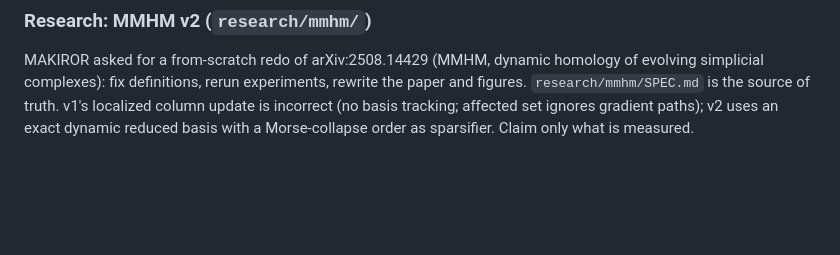
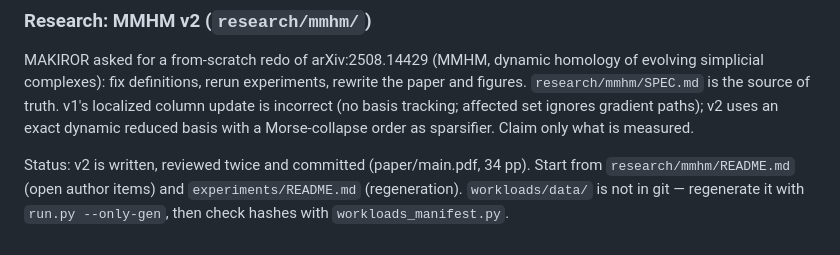
Before and after one commit to ouyang-matters/mdtex_pipeline, a Markdown page: CLAUDE.md, the part around the change. GitHub-like rendering; blank space fills up the shorter version.

Commit message:
Leave the next session a way back into MMHM v2
Whoever picks this up locally starts from the README's open items and the
regeneration commands, not from a cold read of the tree.

Co-Authored-By: Claude Opus 5.5 <noreply@anthropic.com>
Claude-Session: https://claude.ai/code/session_01GLZpCfqR9TFYUpUY2u3n4f

```diff
--- a/CLAUDE.md
+++ b/CLAUDE.md
@@ -129,3 +129,9 @@ rewrite the paper and figures. `research/mmhm/SPEC.md` is the source of truth.
 v1's localized column update is incorrect (no basis tracking; affected set
 ignores gradient paths); v2 uses an exact dynamic reduced basis with a
 Morse-collapse order as sparsifier. Claim only what is measured.
+
+Status: v2 is written, reviewed twice and committed (paper/main.pdf, 34 pp).
+Start from `research/mmhm/README.md` (open author items) and
+`experiments/README.md` (regeneration). `workloads/data/` is not in git —
+regenerate it with `run.py --only-gen`, then check hashes with
+`workloads_manifest.py`.
```
